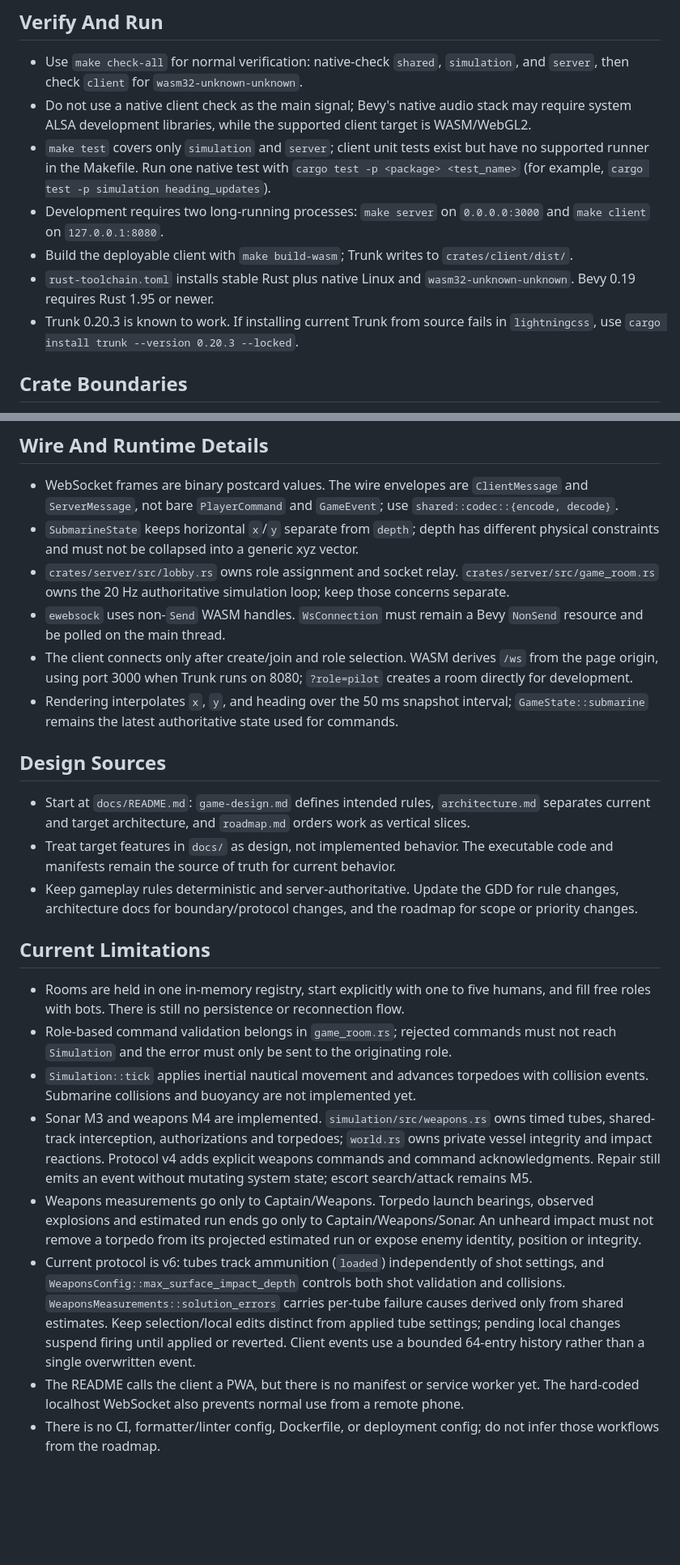
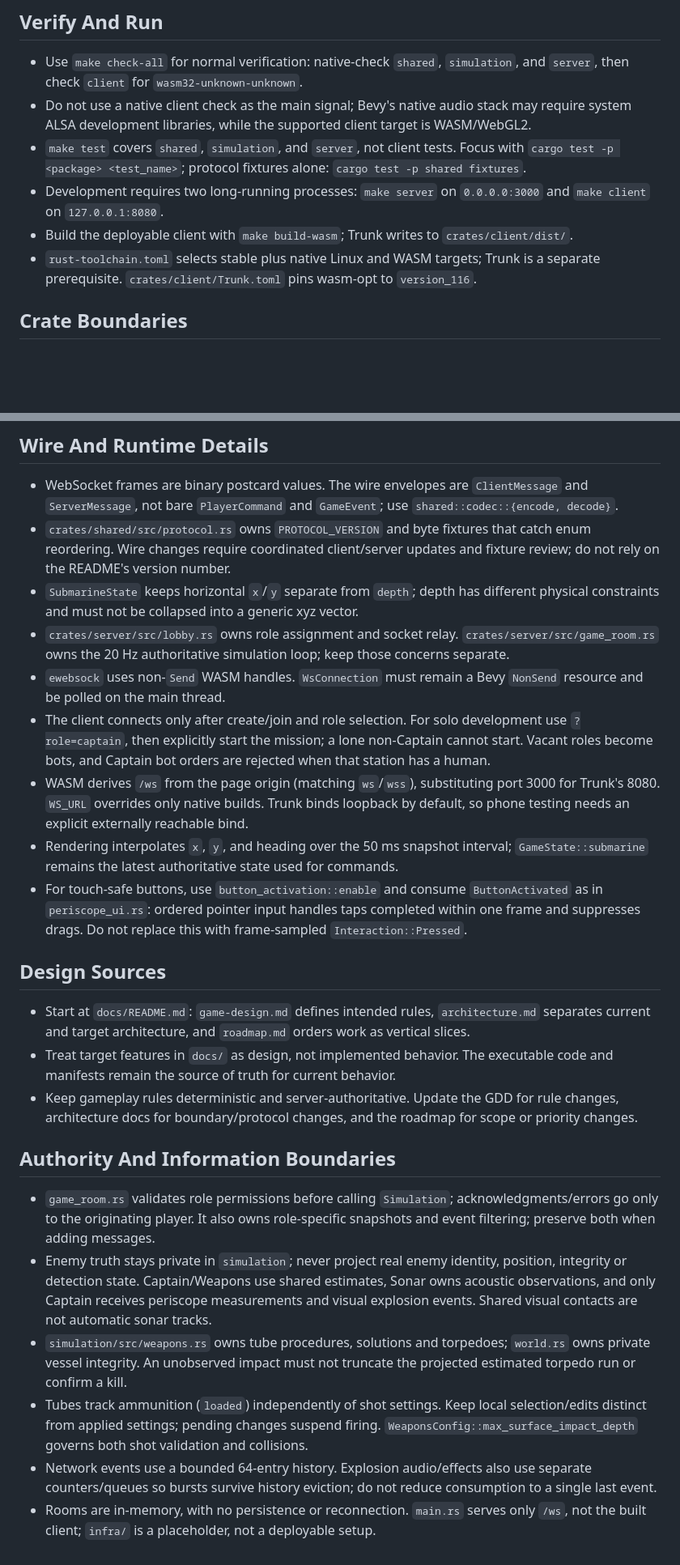
Before and after one commit to oliviersondev/submarine-game, a Markdown page: AGENTS.md, 2 parts joined by grey strips. Shown at 81% size. Drawn GitHub-style; blank space fills up the shorter version.

Commit message:
tech(): up AGENTS.md

```diff
--- a/AGENTS.md
+++ b/AGENTS.md
@@ -4,11 +4,10 @@
 
 - Use `make check-all` for normal verification: native-check `shared`, `simulation`, and `server`, then check `client` for `wasm32-unknown-unknown`.
 - Do not use a native client check as the main signal; Bevy's native audio stack may require system ALSA development libraries, while the supported client target is WASM/WebGL2.
-- `make test` covers only `simulation` and `server`; client unit tests exist but have no supported runner in the Makefile. Run one native test with `cargo test -p <package> <test_name>` (for example, `cargo test -p simulation heading_updates`).
+- `make test` covers `shared`, `simulation`, and `server`, not client tests. Focus with `cargo test -p <package> <test_name>`; protocol fixtures alone: `cargo test -p shared fixtures`.
 - Development requires two long-running processes: `make server` on `0.0.0.0:3000` and `make client` on `127.0.0.1:8080`.
 - Build the deployable client with `make build-wasm`; Trunk writes to `crates/client/dist/`.
-- `rust-toolchain.toml` installs stable Rust plus native Linux and `wasm32-unknown-unknown`. Bevy 0.19 requires Rust 1.95 or newer.
-- Trunk 0.20.3 is known to work. If installing current Trunk from source fails in `lightningcss`, use `cargo install trunk --version 0.20.3 --locked`.
+- `rust-toolchain.toml` selects stable plus native Linux and WASM targets; Trunk is a separate prerequisite. `crates/client/Trunk.toml` pins wasm-opt to `version_116`.
 
 ## Crate Boundaries
 
@@ -20,11 +19,14 @@
 ## Wire And Runtime Details
 
 - WebSocket frames are binary postcard values. The wire envelopes are `ClientMessage` and `ServerMessage`, not bare `PlayerCommand` and `GameEvent`; use `shared::codec::{encode, decode}`.
+- `crates/shared/src/protocol.rs` owns `PROTOCOL_VERSION` and byte fixtures that catch enum reordering. Wire changes require coordinated client/server updates and fixture review; do not rely on the README's version number.
 - `SubmarineState` keeps horizontal `x`/`y` separate from `depth`; depth has different physical constraints and must not be collapsed into a generic xyz vector.
 - `crates/server/src/lobby.rs` owns role assignment and socket relay. `crates/server/src/game_room.rs` owns the 20 Hz authoritative simulation loop; keep those concerns separate.
 - `ewebsock` uses non-`Send` WASM handles. `WsConnection` must remain a Bevy `NonSend` resource and be polled on the main thread.
-- The client connects only after create/join and role selection. WASM derives `/ws` from the page origin, using port 3000 when Trunk runs on 8080; `?role=pilot` creates a room directly for development.
+- The client connects only after create/join and role selection. For solo development use `?role=captain`, then explicitly start the mission; a lone non-Captain cannot start. Vacant roles become bots, and Captain bot orders are rejected when that station has a human.
+- WASM derives `/ws` from the page origin (matching `ws`/`wss`), substituting port 3000 for Trunk's 8080. `WS_URL` overrides only native builds. Trunk binds loopback by default, so phone testing needs an explicit externally reachable bind.
 - Rendering interpolates `x`, `y`, and heading over the 50 ms snapshot interval; `GameState::submarine` remains the latest authoritative state used for commands.
+- For touch-safe buttons, use `button_activation::enable` and consume `ButtonActivated` as in `periscope_ui.rs`: ordered pointer input handles taps completed within one frame and suppresses drags. Do not replace this with frame-sampled `Interaction::Pressed`.
 
 ## Design Sources
 
@@ -32,13 +34,11 @@
 - Treat target features in `docs/` as design, not implemented behavior. The executable code and manifests remain the source of truth for current behavior.
 - Keep gameplay rules deterministic and server-authoritative. Update the GDD for rule changes, architecture docs for boundary/protocol changes, and the roadmap for scope or priority changes.
 
-## Current Limitations
+## Authority And Information Boundaries
 
-- Rooms are held in one in-memory registry, start explicitly with one to five humans, and fill free roles with bots. There is still no persistence or reconnection flow.
-- Role-based command validation belongs in `game_room.rs`; rejected commands must not reach `Simulation` and the error must only be sent to the originating role.
-- `Simulation::tick` applies inertial nautical movement and advances torpedoes with collision events. Submarine collisions and buoyancy are not implemented yet.
-- Sonar M3 and weapons M4 are implemented. `simulation/src/weapons.rs` owns timed tubes, shared-track interception, authorizations and torpedoes; `world.rs` owns private vessel integrity and impact reactions. Protocol v4 adds explicit weapons commands and command acknowledgments. Repair still emits an event without mutating system state; escort search/attack remains M5.
-- Weapons measurements go only to Captain/Weapons. Torpedo launch bearings, observed explosions and estimated run ends go only to Captain/Weapons/Sonar. An unheard impact must not remove a torpedo from its projected estimated run or expose enemy identity, position or integrity.
-- Current protocol is v6: tubes track ammunition (`loaded`) independently of shot settings, and `WeaponsConfig::max_surface_impact_depth` controls both shot validation and collisions. `WeaponsMeasurements::solution_errors` carries per-tube failure causes derived only from shared estimates. Keep selection/local edits distinct from applied tube settings; pending local changes suspend firing until applied or reverted. Client events use a bounded 64-entry history rather than a single overwritten event.
-- The README calls the client a PWA, but there is no manifest or service worker yet. The hard-coded localhost WebSocket also prevents normal use from a remote phone.
-- There is no CI, formatter/linter config, Dockerfile, or deployment config; do not infer those workflows from the roadmap.
+- `game_room.rs` validates role permissions before calling `Simulation`; acknowledgments/errors go only to the originating player. It also owns role-specific snapshots and event filtering; preserve both when adding messages.
+- Enemy truth stays private in `simulation`; never project real enemy identity, position, integrity or detection state. Captain/Weapons use shared estimates, Sonar owns acoustic observations, and only Captain receives periscope measurements and visual explosion events. Shared visual contacts are not automatic sonar tracks.
+- `simulation/src/weapons.rs` owns tube procedures, solutions and torpedoes; `world.rs` owns private vessel integrity. An unobserved impact must not truncate the projected estimated torpedo run or confirm a kill.
+- Tubes track ammunition (`loaded`) independently of shot settings. Keep local selection/edits distinct from applied settings; pending changes suspend firing. `WeaponsConfig::max_surface_impact_depth` governs both shot validation and collisions.
+- Network events use a bounded 64-entry history. Explosion audio/effects also use separate counters/queues so bursts survive history eviction; do not reduce consumption to a single last event.
+- Rooms are in-memory, with no persistence or reconnection. `main.rs` serves only `/ws`, not the built client; `infra/` is a placeholder, not a deployable setup.
```
